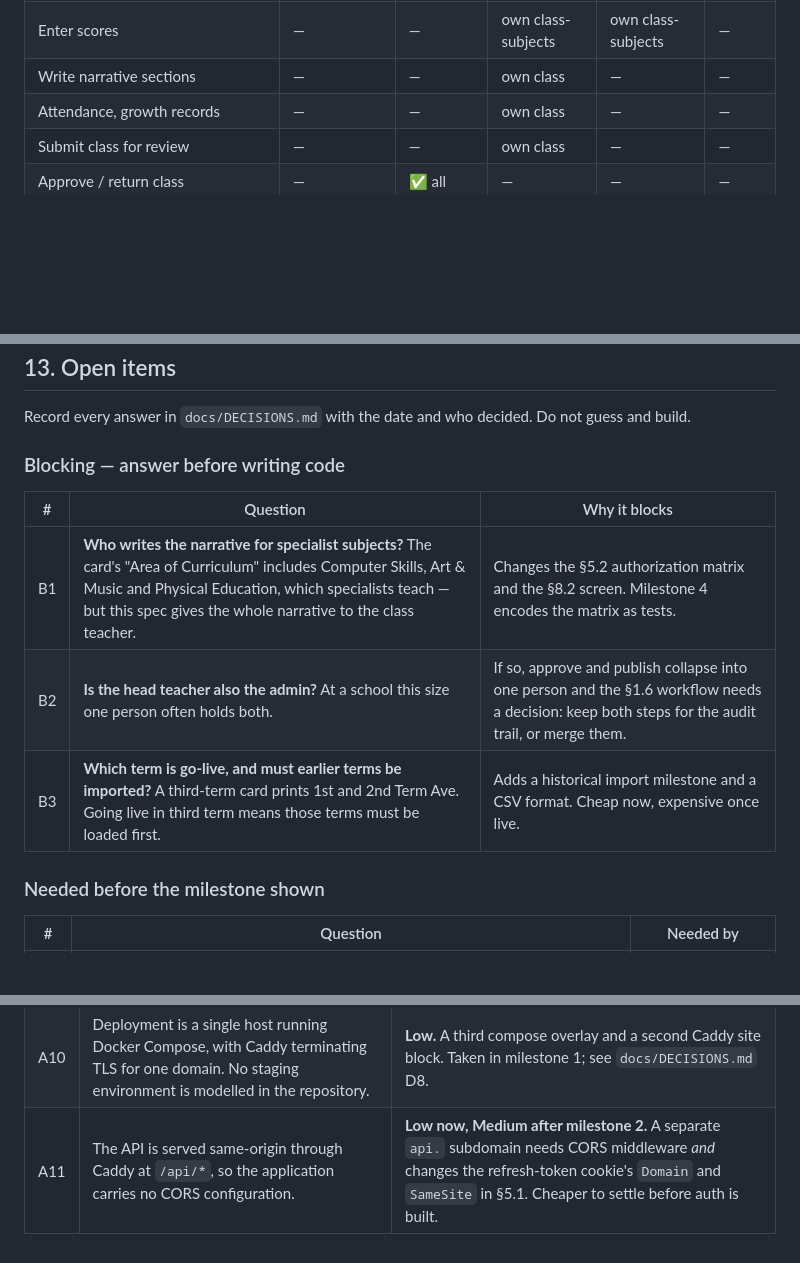
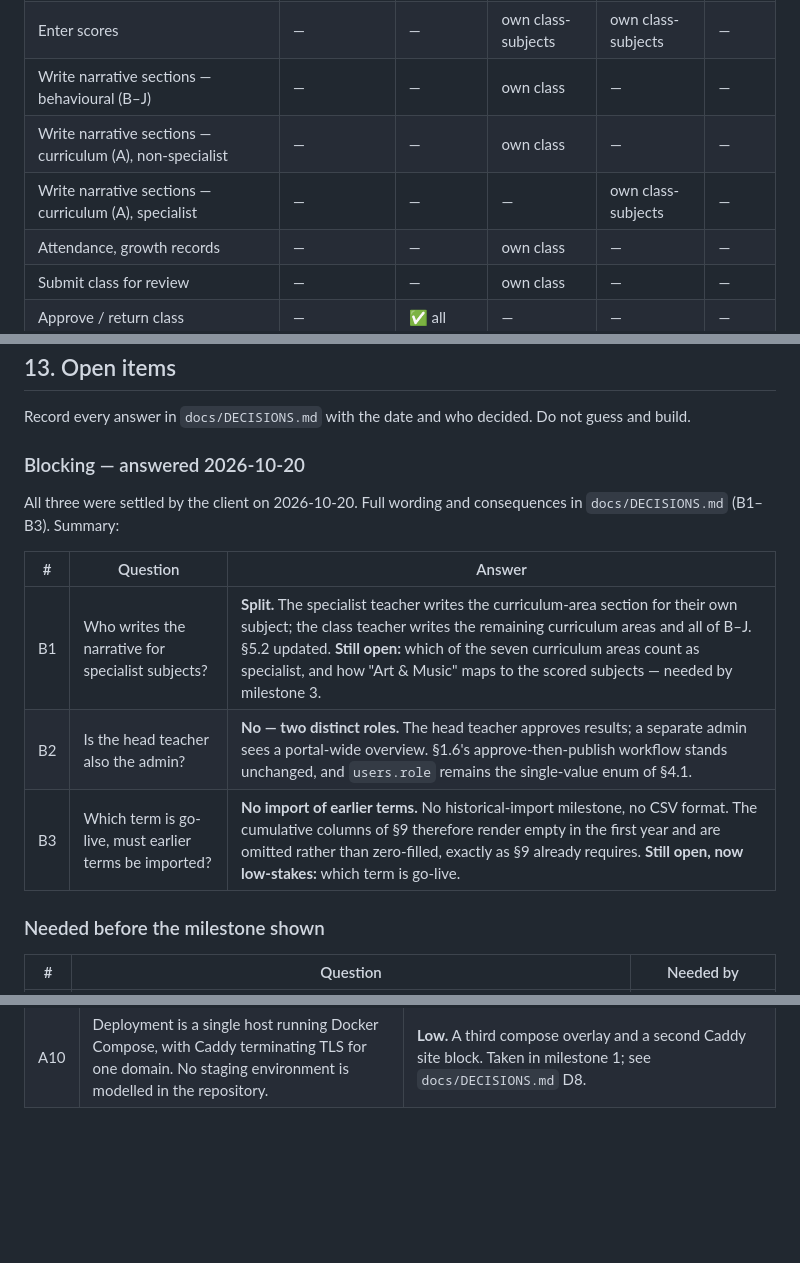
Before and after one commit to Dheelyte/results-portal, a Markdown page: docs/ARCHITECTURE.md, 3 parts joined by grey strips. GitHub-like rendering; blank space fills up the shorter version.

```diff
--- a/docs/ARCHITECTURE.md
+++ b/docs/ARCHITECTURE.md
@@ -763,7 +763,9 @@ Every router builds its query from a scope resolver. No router composes a raw
 | Create users, assign teachers | ✅ | — | — | — | — |
 | Grading scale, marks obtainable, narrative sections, comment bank | ✅ | — | — | — | — |
 | Enter scores | — | — | own class-subjects | own class-subjects | — |
-| Write narrative sections | — | — | own class | — | — |
+| Write narrative sections — behavioural (B–J) | — | — | own class | — | — |
+| Write narrative sections — curriculum (A), non-specialist | — | — | own class | — | — |
+| Write narrative sections — curriculum (A), specialist | — | — | — | own class-subjects | — |
 | Attendance, growth records | — | — | own class | — | — |
 | Submit class for review | — | — | own class | — | — |
 | Approve / return class | — | ✅ all | — | — | — |
@@ -1135,13 +1137,16 @@ endpoints is how school portals leak results.
 Record every answer in `docs/DECISIONS.md` with the date and who decided. Do not
 guess and build.
 
-### Blocking — answer before writing code
+### Blocking — answered 2026-10-20
 
-| # | Question | Why it blocks |
+All three were settled by the client on 2026-10-20. Full wording and
+consequences in `docs/DECISIONS.md` (B1–B3). Summary:
+
+| # | Question | Answer |
 |---|---|---|
-| B1 | **Who writes the narrative for specialist subjects?** The card's "Area of Curriculum" includes Computer Skills, Art & Music and Physical Education, which specialists teach — but this spec gives the whole narrative to the class teacher. | Changes the §5.2 authorization matrix and the §8.2 screen. Milestone 4 encodes the matrix as tests. |
-| B2 | **Is the head teacher also the admin?** At a school this size one person often holds both. | If so, approve and publish collapse into one person and the §1.6 workflow needs a decision: keep both steps for the audit trail, or merge them. |
-| B3 | **Which term is go-live, and must earlier terms be imported?** A third-term card prints 1st and 2nd Term Ave. Going live in third term means those terms must be loaded first. | Adds a historical import milestone and a CSV format. Cheap now, expensive once live. |
+| B1 | Who writes the narrative for specialist subjects? | **Split.** The specialist teacher writes the curriculum-area section for their own subject; the class teacher writes the remaining curriculum areas and all of B–J. §5.2 updated. **Still open:** which of the seven curriculum areas count as specialist, and how "Art & Music" maps to the scored subjects — needed by milestone 3. |
+| B2 | Is the head teacher also the admin? | **No — two distinct roles.** The head teacher approves results; a separate admin sees a portal-wide overview. §1.6's approve-then-publish workflow stands unchanged, and `users.role` remains the single-value enum of §4.1. |
+| B3 | Which term is go-live, must earlier terms be imported? | **No import of earlier terms.** No historical-import milestone, no CSV format. The cumulative columns of §9 therefore render empty in the first year and are omitted rather than zero-filled, exactly as §9 already requires. **Still open, now low-stakes:** which term is go-live. |
 
 ### Needed before the milestone shown
 
@@ -1194,4 +1199,3 @@ confirmed or overturned, move it to `docs/DECISIONS.md` with the date.
 | A8 | A digital acknowledgement by the parent replaces the physical signature and the returned card. | **Low** technically. The school may still want paper; that is their call, not a code change. |
 | A9 | ~500 pupils, ~450 accounts, three releases a year — the scale the whole design rests on. | **High if badly wrong.** Everything in §0 follows from it. Confirm the real roll before milestone 1. |
 | A10 | Deployment is a single host running Docker Compose, with Caddy terminating TLS for one domain. No staging environment is modelled in the repository. | **Low.** A third compose overlay and a second Caddy site block. Taken in milestone 1; see `docs/DECISIONS.md` D8. |
-| A11 | The API is served same-origin through Caddy at `/api/*`, so the application carries no CORS configuration. | **Low now, Medium after milestone 2.** A separate `api.` subdomain needs CORS middleware *and* changes the refresh-token cookie's `Domain` and `SameSite` in §5.1. Cheaper to settle before auth is built. |
```
Also changed, not shown: docs/DECISIONS.md (+92 -0 lines).
